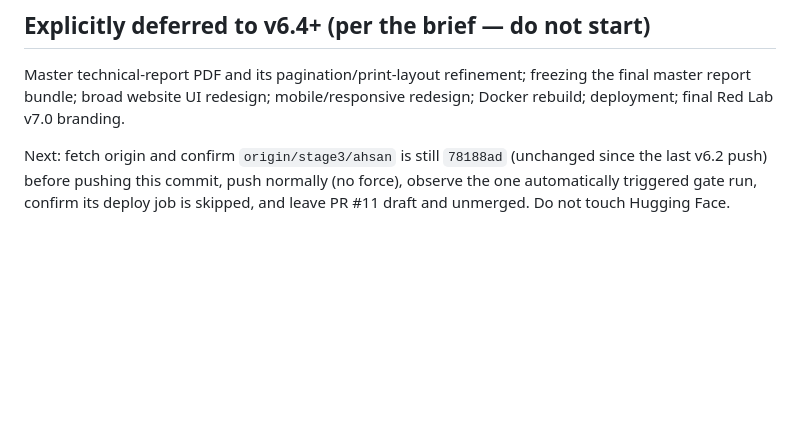
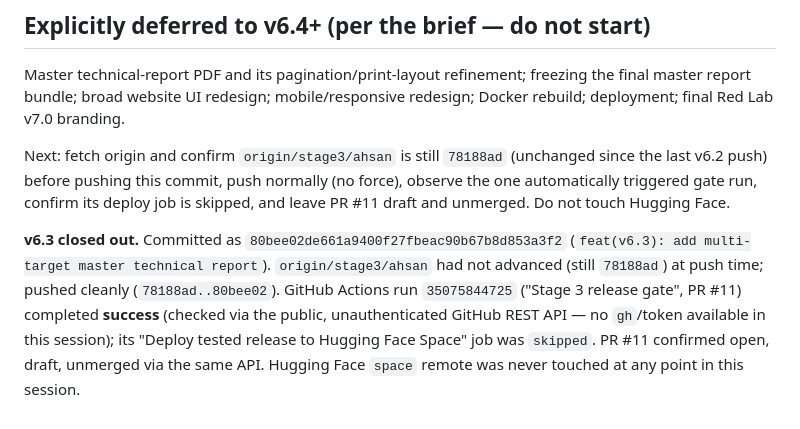
Before and after one commit to AminMaleh03/adversarial-redteam-toolkit-team-checkmate, a Markdown page: HANDOFF.md, the part around the change. GitHub-like rendering; blank space fills up the shorter version.

Commit message:
docs(handoff): record v6.3 push, CI result, and PR status
Co-Authored-By: Claude Sonnet 5 <noreply@anthropic.com>

```diff
--- a/HANDOFF.md
+++ b/HANDOFF.md
@@ -783,3 +783,12 @@ Next: fetch origin and confirm `origin/stage3/ahsan` is still `78188ad` (unchang
 last v6.2 push) before pushing this commit, push normally (no force), observe the one
 automatically triggered gate run, confirm its deploy job is skipped, and leave PR #11 draft
 and unmerged. Do not touch Hugging Face.
+
+**v6.3 closed out.** Committed as `80bee02de661a9400f27fbeac90b67b8d853a3f2`
+(`feat(v6.3): add multi-target master technical report`). `origin/stage3/ahsan` had not
+advanced (still `78188ad`) at push time; pushed cleanly (`78188ad..80bee02`). GitHub
+Actions run `35075844725` ("Stage 3 release gate", PR #11) completed **success** (checked
+via the public, unauthenticated GitHub REST API — no `gh`/token available in this session);
+its "Deploy tested release to Hugging Face Space" job was `skipped`. PR #11 confirmed open,
+draft, unmerged via the same API. Hugging Face `space` remote was never touched at any
+point in this session.
```
